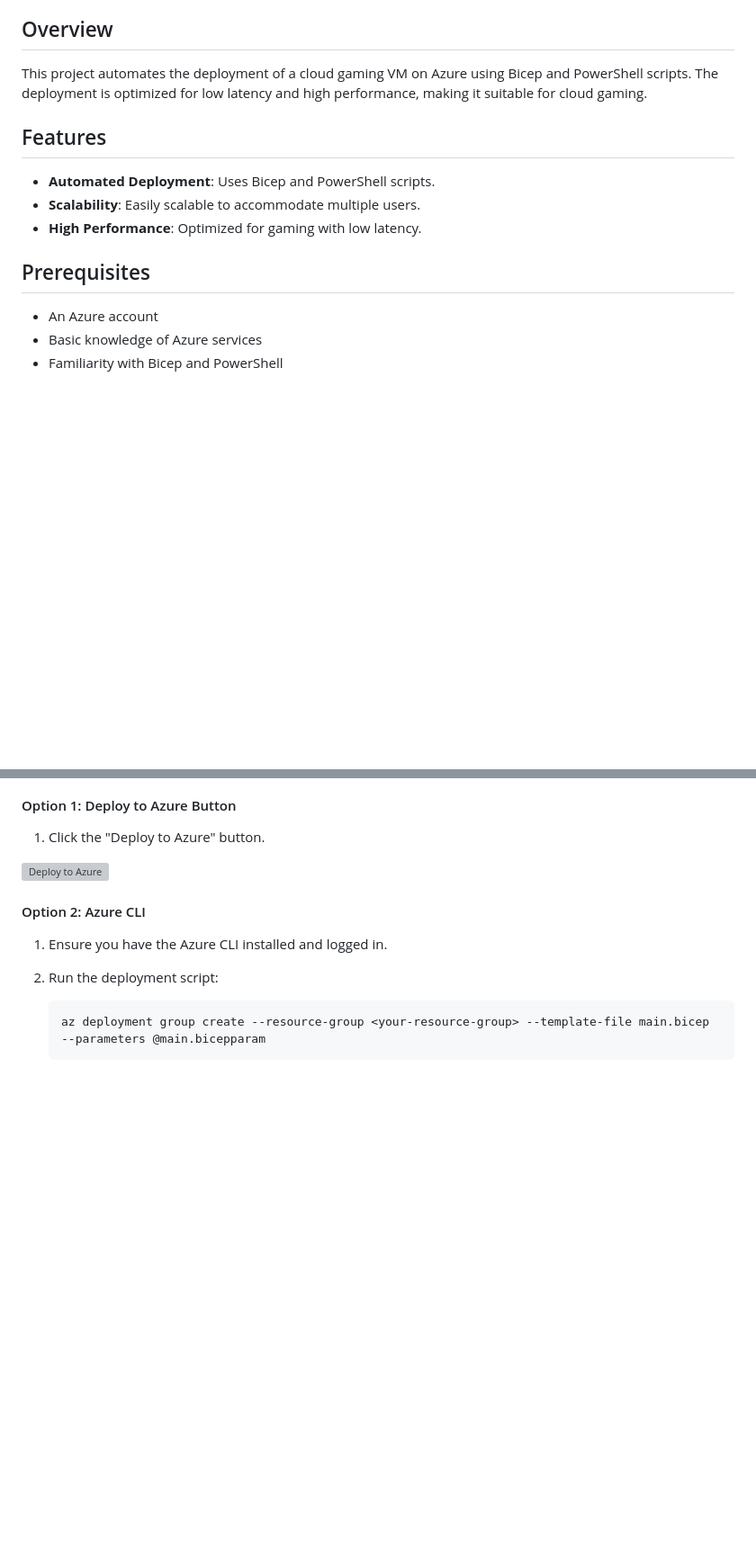
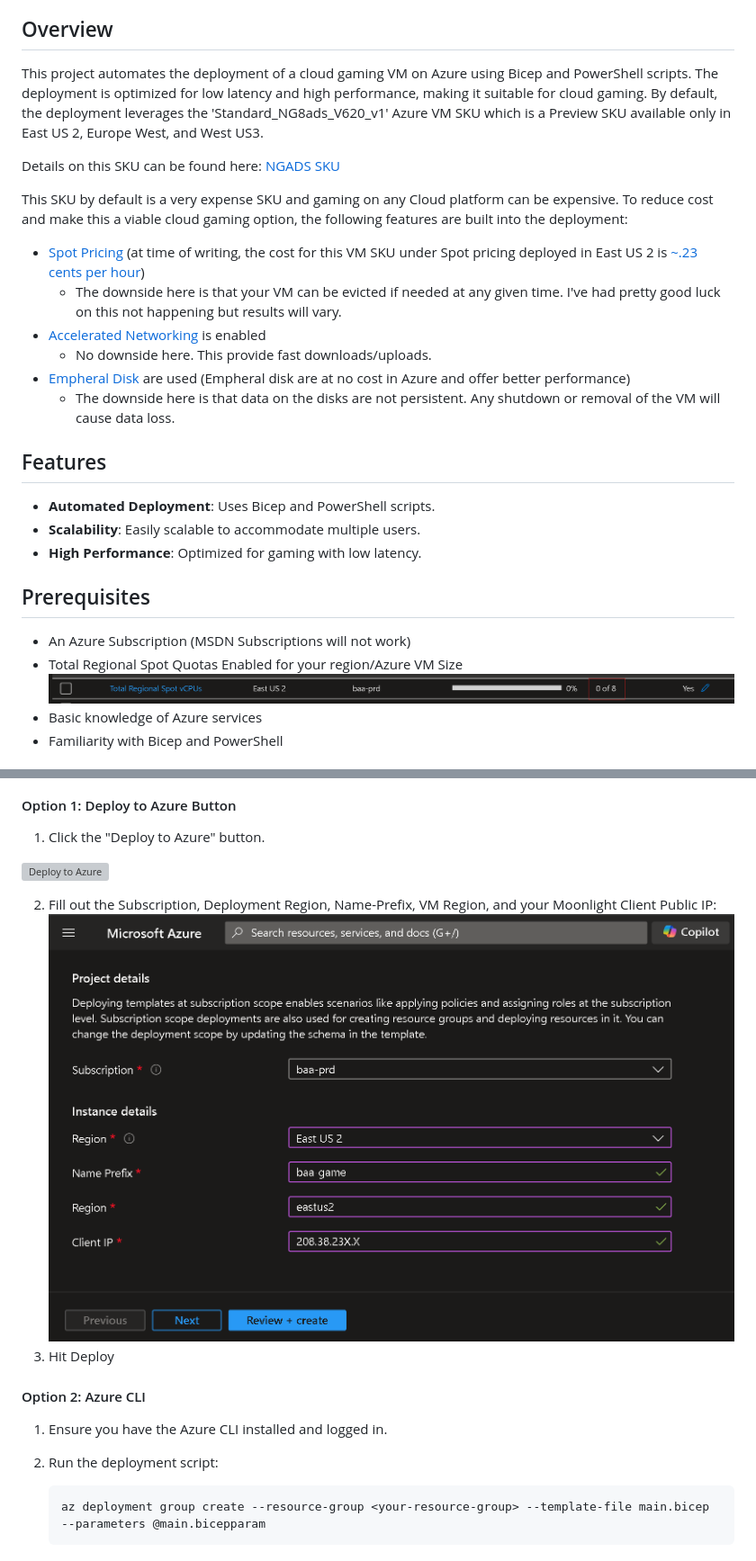
Before and after one commit to bbabcock1990/cloud_gaming_vm, a Markdown page: README.md, 2 parts joined by grey strips. Shown at 90% size. Drawn GitHub-style; pictures changed too: ReadMe Files/Portal Deployment.png (added), ReadMe Files/Spot Request.png (added); blank space fills up the shorter version; grey boxes are pictures that could not be loaded.

Commit message:
added updated readme

```diff
--- a/README.md
+++ b/README.md
@@ -19,7 +19,19 @@ This project provides a setup for deploying a cloud gaming virtual machine (VM)
 
 ## Overview
 
-This project automates the deployment of a cloud gaming VM on Azure using Bicep and PowerShell scripts. The deployment is optimized for low latency and high performance, making it suitable for cloud gaming.
+This project automates the deployment of a cloud gaming VM on Azure using Bicep and PowerShell scripts. The deployment is optimized for low latency and high performance, making it suitable for cloud gaming. By default, the deployment leverages the 'Standard_NG8ads_V620_v1' Azure VM SKU which is a Preview SKU available only in East US 2, Europe West, and West US3.
+
+Details on this SKU can be found here: [NGADS SKU](https://learn.microsoft.com/en-us/AZURE/virtual-machines/ngads-v-620-series)
+
+This SKU by default is a very expense SKU and gaming on any Cloud platform can be expensive. To reduce cost and make this a viable cloud gaming option, the following features are built into the deployment:
+
+- [Spot Pricing](https://learn.microsoft.com/en-us/azure/virtual-machines/spot-vms) (at time of writing, the cost for this VM SKU under Spot pricing deployed in East US 2 is  [~.23 cents per hour](https://cloudprice.net/?tier=spot&filter=Standard_NG8ads_V620_v1))
+    - The downside here is that your VM can be evicted if needed at any given time. I've had pretty good luck on this not happening but results will vary.
+- [Accelerated Networking](https://learn.microsoft.com/en-us/azure/virtual-network/accelerated-networking-overview?tabs=redhat) is enabled
+    - No downside here. This provide fast downloads/uploads.
+- [Empheral Disk](https://learn.microsoft.com/en-us/azure/virtual-machines/ephemeral-os-disks) are used (Empheral disk are at no cost in Azure and offer better performance)
+    - The downside here is that data on the disks are not persistent. Any shutdown or removal of the VM will cause data loss.
+
 
 ## Features
 
@@ -29,7 +41,9 @@ This project automates the deployment of a cloud gaming VM on Azure using Bicep
 
 ## Prerequisites
 
-- An Azure account
+- An Azure Subscription (MSDN Subscriptions will not work)
+- Total Regional Spot Quotas Enabled for your region/Azure VM Size
+![SpotImage](./ReadMe%20Files/Spot%20Request.png)
 - Basic knowledge of Azure services
 - Familiarity with Bicep and PowerShell
 
@@ -51,6 +65,10 @@ This project automates the deployment of a cloud gaming VM on Azure using Bicep
 1. Click the "Deploy to Azure" button.
 
 [![Deploy to Azure](https://aka.ms/deploytoazurebutton)](https://portal.azure.com/#create/Microsoft.Template/uri/https%3A%2F%2Fraw.githubusercontent.com%2Fbbabcock1990%2Fcloud_gaming_vm%2Fmain%2Fmain.json)
+
+2. Fill out the Subscription, Deployment Region, Name-Prefix, VM Region, and your Moonlight Client Public IP:
+![PortalImage](./ReadMe%20Files/Portal%20Deployment.png)
+3. Hit Deploy
 
 #### Option 2: Azure CLI
 
```
Also changed, not shown: 2 other files.
